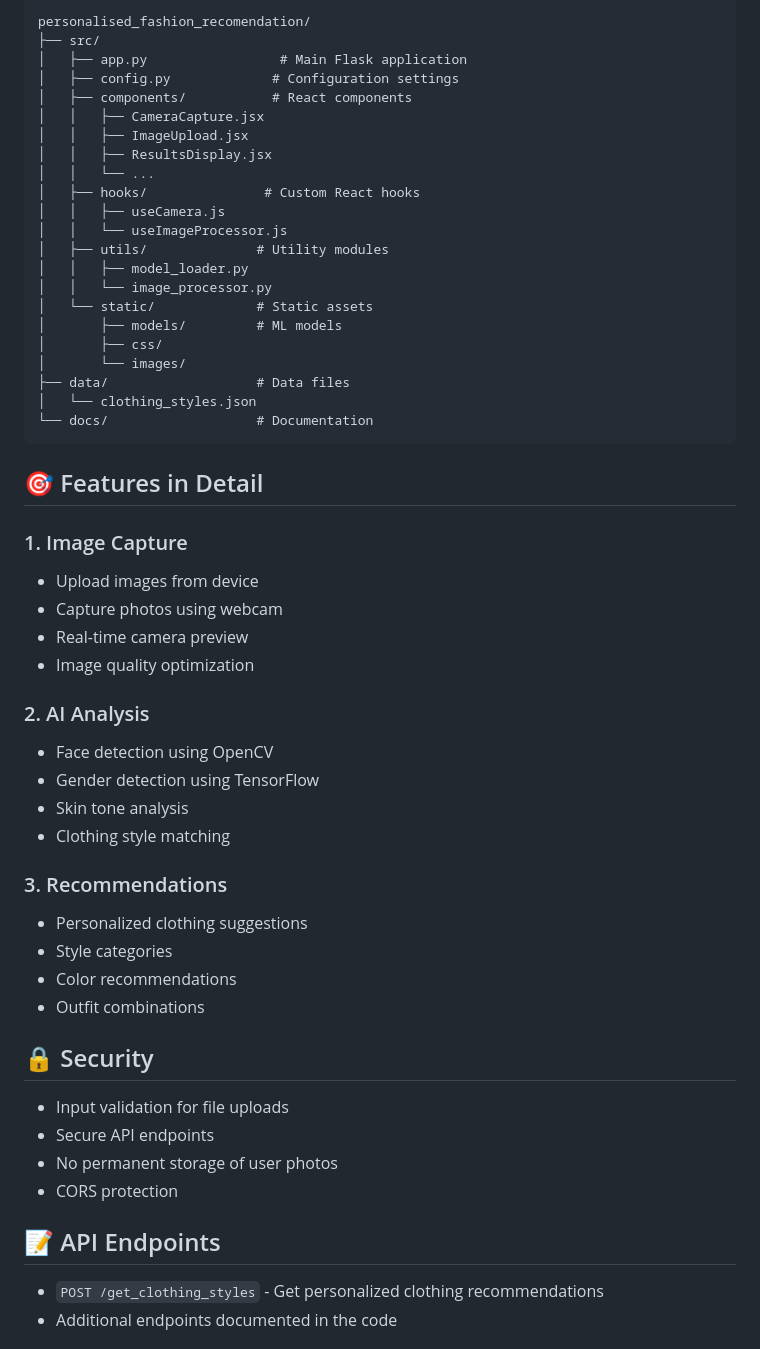
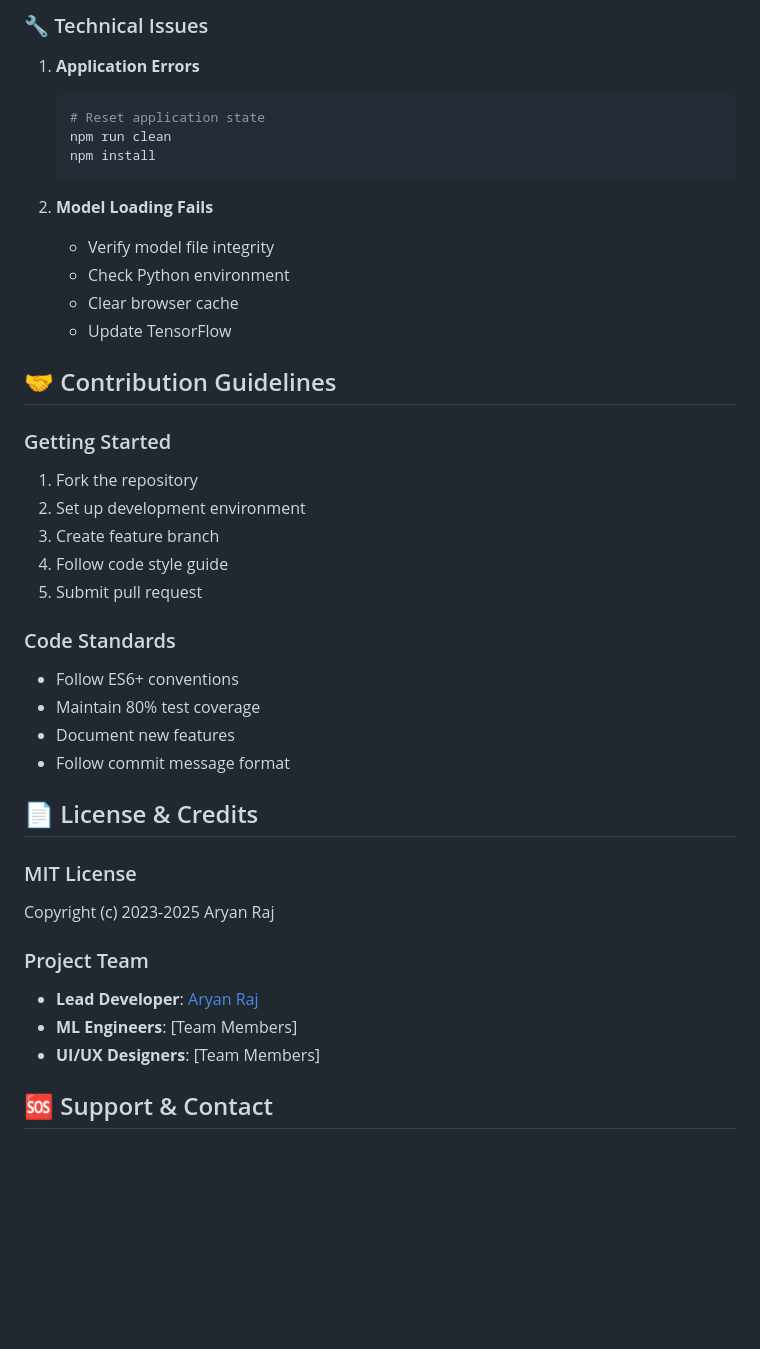
Before and after one commit to AryanDevCodes/Fashion-Recommendation-System, a Markdown page: README.md, the part around one of its changes. Rendered like a GitHub page; blank space fills up the shorter version.

Commit message:
Update README with new modern flow and enhanced documentation

````diff
--- a/README.md
+++ b/README.md
@@ -110,58 +226,42 @@ The frontend will be available at `http://localhost:3000`
 
-```
-personalised_fashion_recomendation/
-├── src/
-│   ├── app.py                 # Main Flask application
-│   ├── config.py             # Configuration settings
-│   ├── components/           # React components
-│   │   ├── CameraCapture.jsx
-│   │   ├── ImageUpload.jsx
-│   │   ├── ResultsDisplay.jsx
-│   │   └── ...
-│   ├── hooks/               # Custom React hooks
-│   │   ├── useCamera.js
-│   │   └── useImageProcessor.js
-│   ├── utils/              # Utility modules
-│   │   ├── model_loader.py
-│   │   └── image_processor.py
-│   └── static/             # Static assets
-│       ├── models/         # ML models
-│       ├── css/
-│       └── images/
-├── data/                   # Data files
-│   └── clothing_styles.json
-└── docs/                   # Documentation
-```
+### 🔧 Technical Issues
+1. **Application Errors**
+   ```bash
+   # Reset application state
+   npm run clean
+   npm install
+   ```
 
-## 🎯 Features in Detail
+2. **Model Loading Fails**
+   - Verify model file integrity
+   - Check Python environment
+   - Clear browser cache
+   - Update TensorFlow
 
-### 1. Image Capture
-- Upload images from device
-- Capture photos using webcam
-- Real-time camera preview
-- Image quality optimization
+## 🤝 Contribution Guidelines
 
-### 2. AI Analysis
-- Face detection using OpenCV
-- Gender detection using TensorFlow
-- Skin tone analysis
-- Clothing style matching
+### Getting Started
+1. Fork the repository
+2. Set up development environment
+3. Create feature branch
+4. Follow code style guide
+5. Submit pull request
 
-### 3. Recommendations
-- Personalized clothing suggestions
-- Style categories
-- Color recommendations
-- Outfit combinations
+### Code Standards
+- Follow ES6+ conventions
+- Maintain 80% test coverage
+- Document new features
+- Follow commit message format
 
-## 🔒 Security
+## 📄 License & Credits
 
-- Input validation for file uploads
-- Secure API endpoints
-- No permanent storage of user photos
-- CORS protection
+### MIT License
+Copyright (c) 2023-2025 Aryan Raj
 
-## 📝 API Endpoints
+### Project Team
+- **Lead Developer**: [Aryan Raj](https://github.com/AryanDevCodes)
+- **ML Engineers**: [Team Members]
+- **UI/UX Designers**: [Team Members]
 
-- `POST /get_clothing_styles` - Get personalized clothing recommendations
-- Additional endpoints documented in the code
+## 🆘 Support & Contact
 
````
Also changed, not shown: other parts of README.md (+203 -112 lines).
